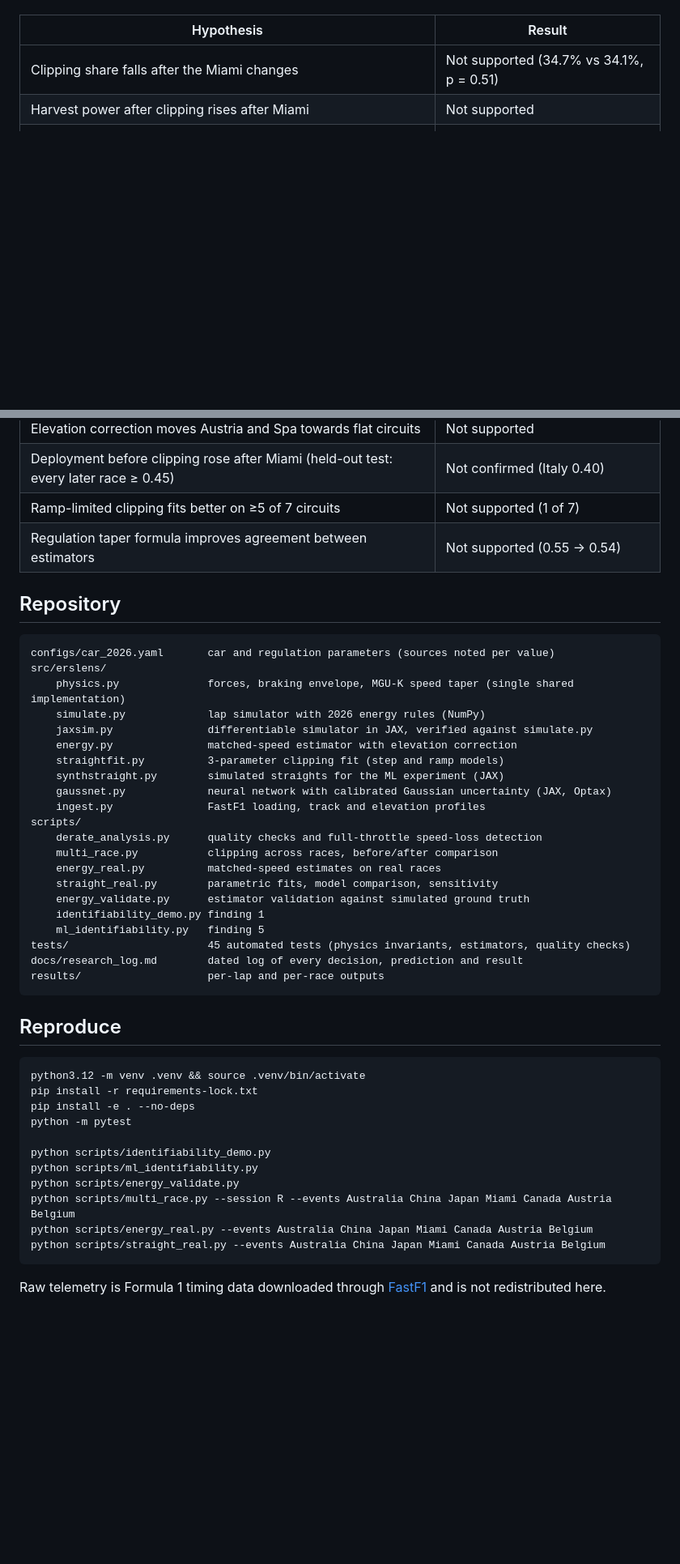
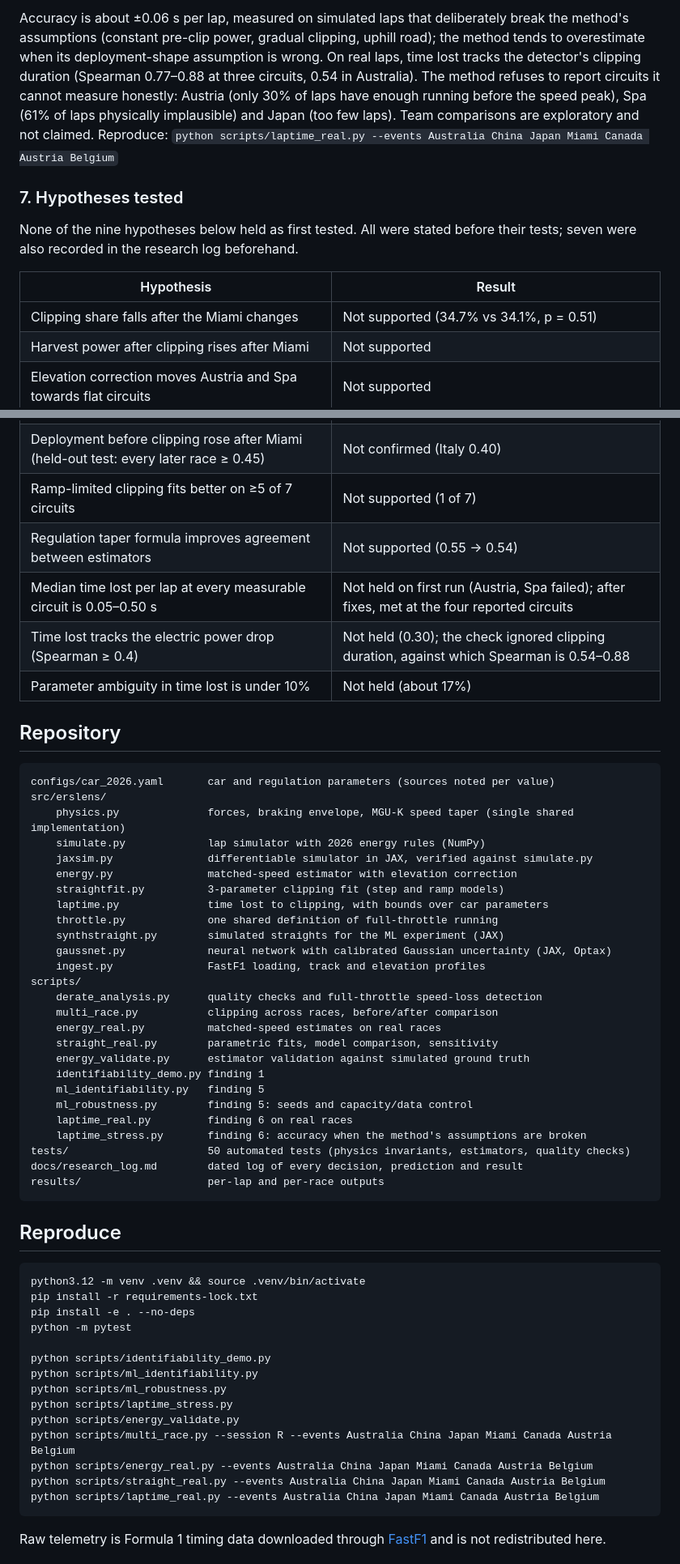
Before and after one commit to Priyanshi507/ers-lens, a Markdown page: README.md, 2 parts joined by grey strips. Shown: that part at 81% size. Rendered like a GitHub page; blank space fills up the shorter version.

````diff
--- a/README.md
+++ b/README.md
@@ -106,3 +124,17 @@ recorded in the research log beforehand.
+Accuracy is about ±0.06 s per lap, measured on simulated laps that deliberately break the
+method's assumptions (constant pre-clip power, gradual clipping, uphill road); the method
+tends to overestimate when its deployment-shape assumption is wrong. On real laps, time
+lost tracks the detector's clipping duration (Spearman 0.77–0.88 at three circuits, 0.54
+in Australia). The method refuses to report circuits it cannot measure honestly: Austria
+(only 30% of laps have enough running before the speed peak), Spa (61% of laps
+physically implausible) and Japan (too few laps). Team comparisons are exploratory and not
+claimed.
+Reproduce: `python scripts/laptime_real.py --events Australia China Japan Miami Canada Austria Belgium`
+
+### 7. Hypotheses tested
+
+None of the nine hypotheses below held as first tested. All were stated before their tests;
+seven were also recorded in the research log beforehand.
 
 | Hypothesis | Result |
 | --- | --- |
@@ -112,6 +144,9 @@ recorded in the research log beforehand.
 | Deployment before clipping rose after Miami (held-out test: every later race ≥ 0.45) | Not confirmed (Italy 0.40) |
 | Ramp-limited clipping fits better on ≥5 of 7 circuits | Not supported (1 of 7) |
 | Regulation taper formula improves agreement between estimators | Not supported (0.55 → 0.54) |
+| Median time lost per lap at every measurable circuit is 0.05–0.50 s | Not held on first run (Austria, Spa failed); after fixes, met at the four reported circuits |
+| Time lost tracks the electric power drop (Spearman ≥ 0.4) | Not held (0.30); the check ignored clipping duration, against which Spearman is 0.54–0.88 |
+| Parameter ambiguity in time lost is under 10% | Not held (about 17%) |
 
 ## Repository
 
@@ -123,6 +158,8 @@ src/erslens/
     jaxsim.py               differentiable simulator in JAX, verified against simulate.py
     energy.py               matched-speed estimator with elevation correction
     straightfit.py          3-parameter clipping fit (step and ramp models)
+    laptime.py              time lost to clipping, with bounds over car parameters
+    throttle.py             one shared definition of full-throttle running
     synthstraight.py        simulated straights for the ML experiment (JAX)
     gaussnet.py             neural network with calibrated Gaussian uncertainty (JAX, Optax)
     ingest.py               FastF1 loading, track and elevation profiles
@@ -134,7 +171,10 @@ scripts/
     energy_validate.py      estimator validation against simulated ground truth
     identifiability_demo.py finding 1
     ml_identifiability.py   finding 5
-tests/                      45 automated tests (physics invariants, estimators, quality checks)
+    ml_robustness.py        finding 5: seeds and capacity/data control
+    laptime_real.py         finding 6 on real races
+    laptime_stress.py       finding 6: accuracy when the method's assumptions are broken
+tests/                      50 automated tests (physics invariants, estimators, quality checks)
 docs/research_log.md        dated log of every decision, prediction and result
 results/                    per-lap and per-race outputs
 ```
@@ -149,10 +189,13 @@ python -m pytest
 
 python scripts/identifiability_demo.py
 python scripts/ml_identifiability.py
+python scripts/ml_robustness.py
+python scripts/laptime_stress.py
 python scripts/energy_validate.py
 python scripts/multi_race.py --session R --events Australia China Japan Miami Canada Austria Belgium
 python scripts/energy_real.py --events Australia China Japan Miami Canada Austria Belgium
 python scripts/straight_real.py --events Australia China Japan Miami Canada Austria Belgium
+python scripts/laptime_real.py --events Australia China Japan Miami Canada Austria Belgium
 ```
 
 Raw telemetry is Formula 1 timing data downloaded through [FastF1](https://github.com/theOehrly/Fast-F1)
````
Also changed, not shown: other parts of README.md (+37 -16 lines), docs/research_log.md (+8 -0 lines), docs/laptime.png (added), docs/ml_robustness.png (added).
